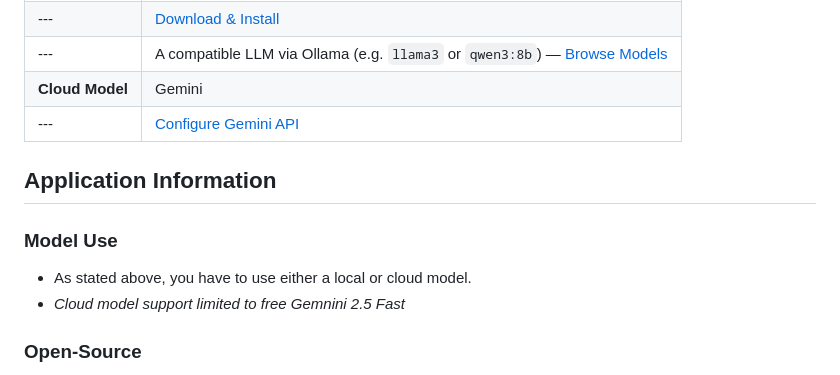
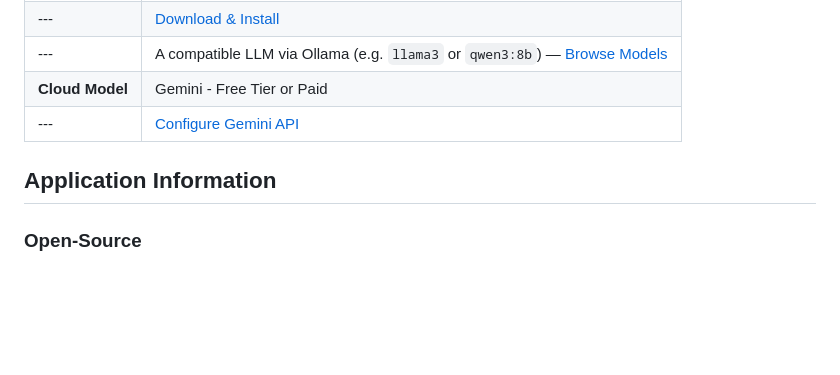
Before and after one commit to Debugger3000/ResumeTailor, a Markdown page: README.md, the part around the change. Drawn GitHub-style; blank space fills up the shorter version.

```diff
--- a/README.md
+++ b/README.md
@@ -74,14 +74,10 @@ Fill in long application forms with the click of a button. Personal info, skills
 | **Local Model** | Ollama |
 | --- | [Download & Install](https://ollama.com/download) |
 | --- | A compatible LLM via Ollama (e.g. `llama3` or `qwen3:8b`) — [Browse Models](https://ollama.com/library) |
-| **Cloud Model** | Gemini |
+| **Cloud Model** | Gemini - Free Tier or Paid |
 | --- | [Configure Gemini API](https://aistudio.google.com/) |
 
 ## Application Information
-
-### Model Use
-- As stated above, you have to use either a local or cloud model.
-- *Cloud model support limited to free Gemnini 2.5 Fast*
 
 ### Open-Source
 - You might want to add columns to the user_profile database table for more coverage on forms. Or anything else within the database schema.
```
